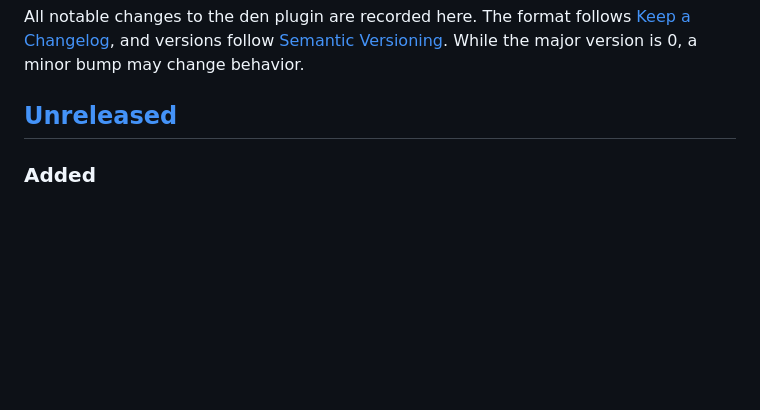
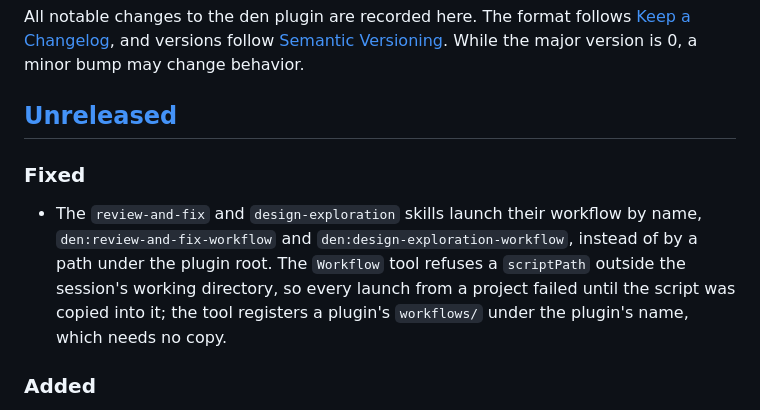
Before and after one commit to Stumblinbear/den, a Markdown page: plugins/den/CHANGELOG.md, the part around the change. Drawn GitHub-style; blank space fills up the shorter version.

Commit message:
fix(den): launch workflows by name, not by plugin path
The Workflow tool refuses a scriptPath outside the working directory,
so both skills failed from any project. Plugin workflows are registered
under the plugin's name; launch them that way.

```diff
--- a/plugins/den/CHANGELOG.md
+++ b/plugins/den/CHANGELOG.md
@@ -6,6 +6,15 @@ All notable changes to the den plugin are recorded here. The format follows
 minor bump may change behavior.
 
 ## [Unreleased]
+
+### Fixed
+
+- The `review-and-fix` and `design-exploration` skills launch their workflow
+  by name, `den:review-and-fix-workflow` and `den:design-exploration-workflow`,
+  instead of by a path under the plugin root. The `Workflow` tool refuses a
+  `scriptPath` outside the session's working directory, so every launch from
+  a project failed until the script was copied into it; the tool registers a
+  plugin's `workflows/` under the plugin's name, which needs no copy.
 
 ### Added
 
```
Also changed, not shown: 2 other files.
